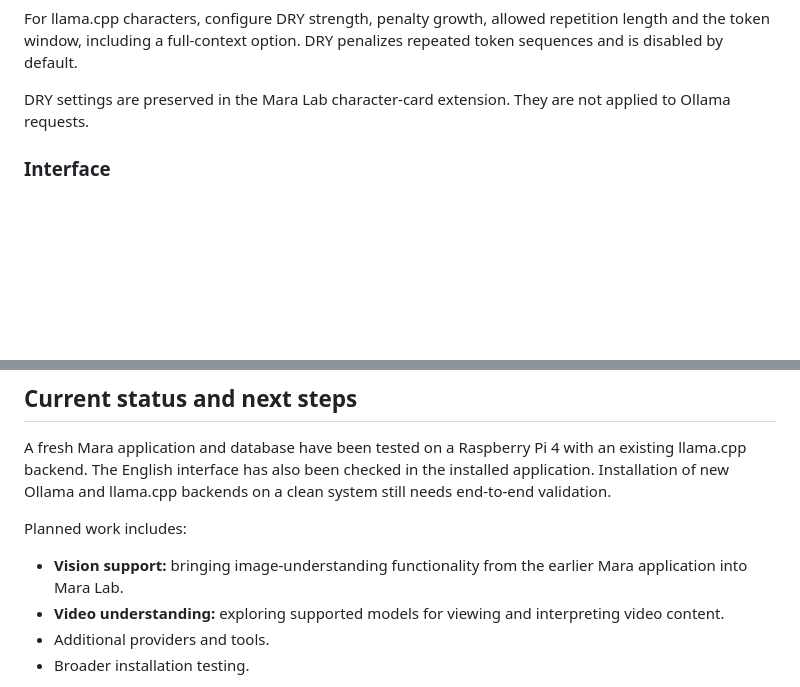
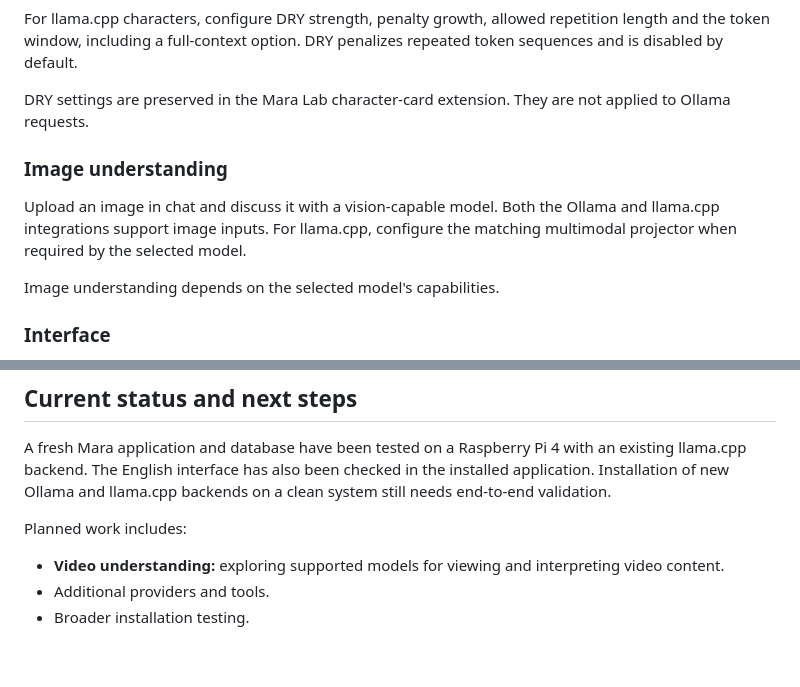
Before and after one commit to Kvasztics/mara-lab, a Markdown page: README.md, 2 parts joined by grey strips. Rendered like a GitHub page; blank space fills up the shorter version.

Commit message:
Document existing vision chat support

```diff
--- a/README.md
+++ b/README.md
@@ -94,6 +94,15 @@ DRY penalizes repeated token sequences and is disabled by default.
 DRY settings are preserved in the Mara Lab character-card extension.
 They are not applied to Ollama requests.
 
+### Image understanding
+
+Upload an image in chat and discuss it with a vision-capable model.
+Both the Ollama and llama.cpp integrations support image inputs.
+For llama.cpp, configure the matching multimodal projector when required
+by the selected model.
+
+Image understanding depends on the selected model's capabilities.
+
 ### Interface
 
 English and Hungarian UI translations, character portraits, conversation management, and personal or public model configurations.
@@ -127,7 +136,6 @@ A fresh Mara application and database have been tested on a Raspberry Pi 4 with
 
 Planned work includes:
 
-- **Vision support:** bringing image-understanding functionality from the earlier Mara application into Mara Lab.
 - **Video understanding:** exploring supported models for viewing and interpreting video content.
 - Additional providers and tools.
 - Broader installation testing.
```
Also changed, not shown: PROJECT_LOG.md (+1 -0 lines).
